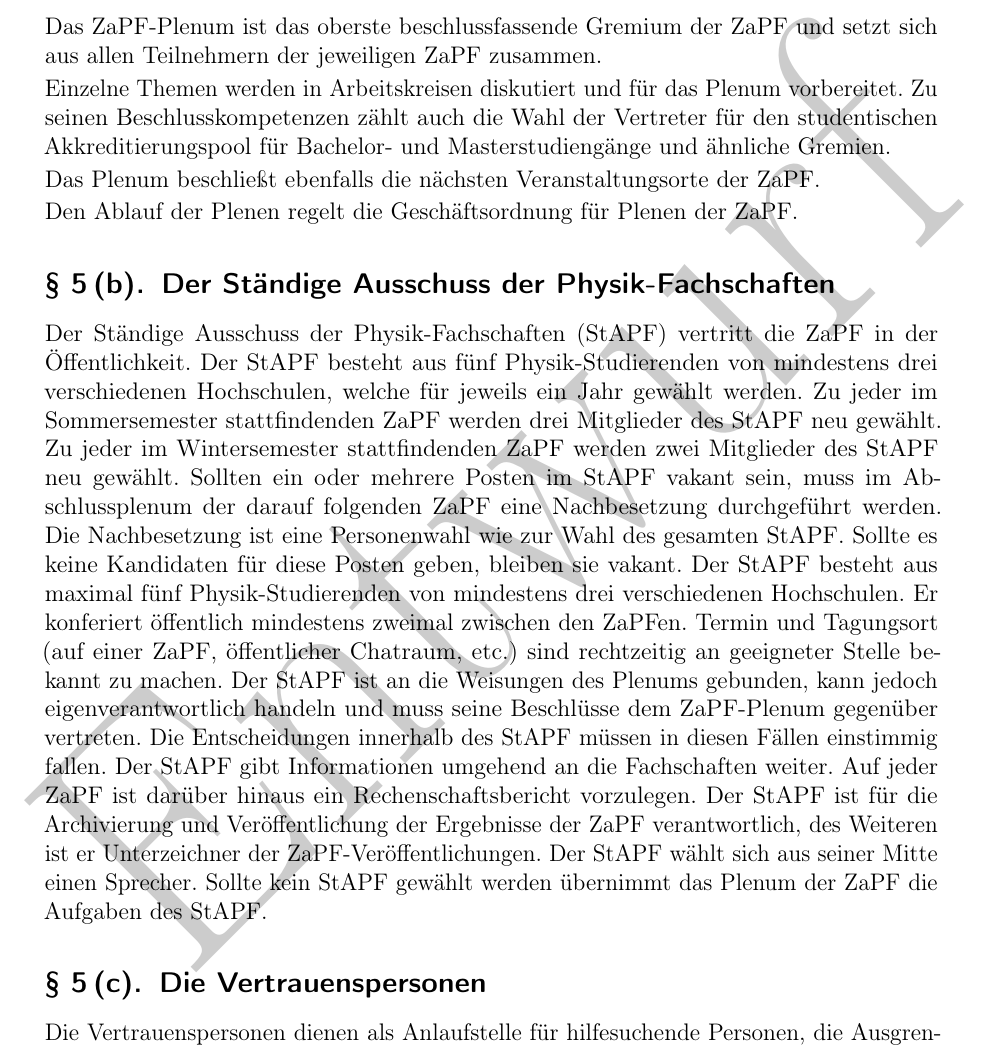
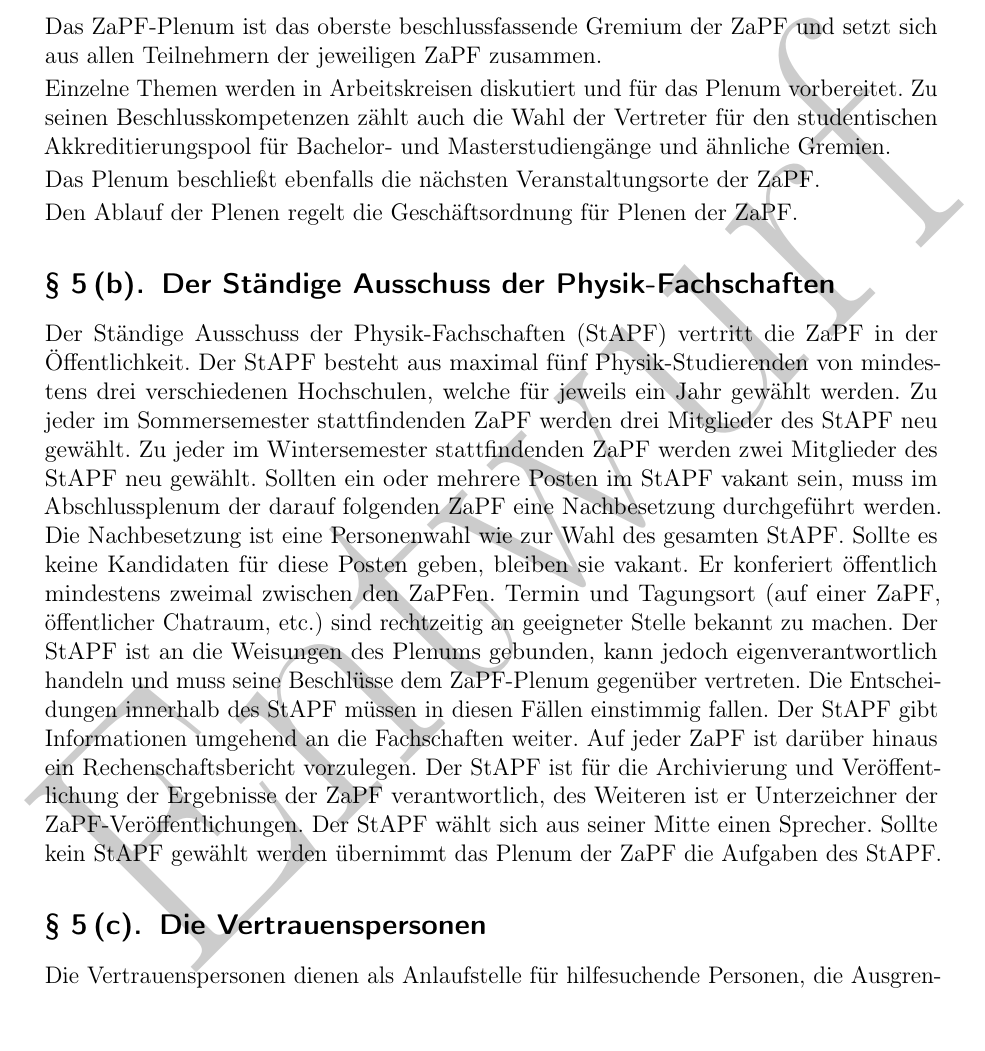
Before and after one commit to ZaPF/Satzung_der_ZaPF, a LaTeX document (satzung.tex): part of page 2 of 3, cut so that both start at the same text. Compiled offline with pdfLaTeX.

Commit message:
Gedoppelten Satz zur Zusammensetzung geloescht

```diff
--- a/satzung.tex
+++ b/satzung.tex
@@ -82,8 +82,8 @@ Den Ablauf der Plenen regelt die Geschäftsordnung für Plenen der ZaPF.
 
 Der Ständige Ausschuss der Physik-Fachschaften (StAPF) vertritt die ZaPF in der
 Öffentlichkeit.
-Der StAPF besteht aus fünf Physik-Studierenden von mindestens drei verschiedenen
-Hochschulen, welche für jeweils ein Jahr gewählt werden.
+Der StAPF besteht aus maximal fünf Physik-Studierenden von mindestens drei
+verschiedenen Hochschulen, welche für jeweils ein Jahr gewählt werden.
 Zu jeder im Sommersemester stattfindenden ZaPF werden drei Mitglieder des StAPF
 neu gewählt.
 Zu jeder im Wintersemester stattfindenden ZaPF werden zwei Mitglieder des StAPF
@@ -92,8 +92,6 @@ Sollten ein oder mehrere Posten im StAPF vakant sein, muss im Abschlussplenum de
 darauf folgenden ZaPF eine Nachbesetzung durchgeführt werden.
 Die Nachbesetzung ist eine Personenwahl wie zur Wahl des gesamten StAPF.
 Sollte es keine Kandidaten für diese Posten geben, bleiben sie vakant.
-Der StAPF besteht aus maximal fünf Physik-Studierenden von mindestens drei
-verschiedenen Hochschulen.
 Er konferiert öffentlich mindestens zweimal zwischen den ZaPFen.
 Termin und Tagungsort (auf einer ZaPF, öffentlicher Chatraum, etc.) sind
 rechtzeitig an geeigneter Stelle bekannt zu machen.
```
